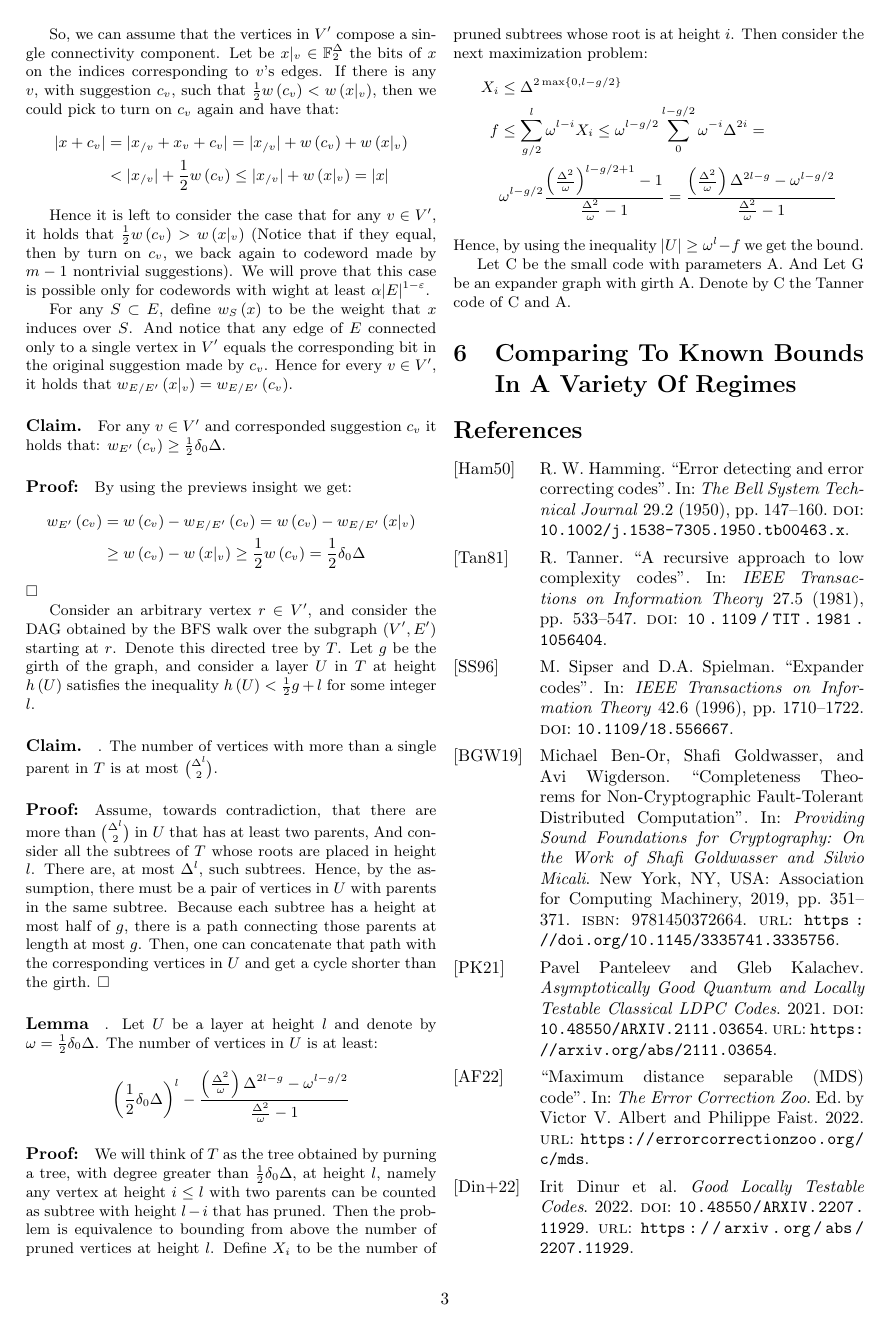
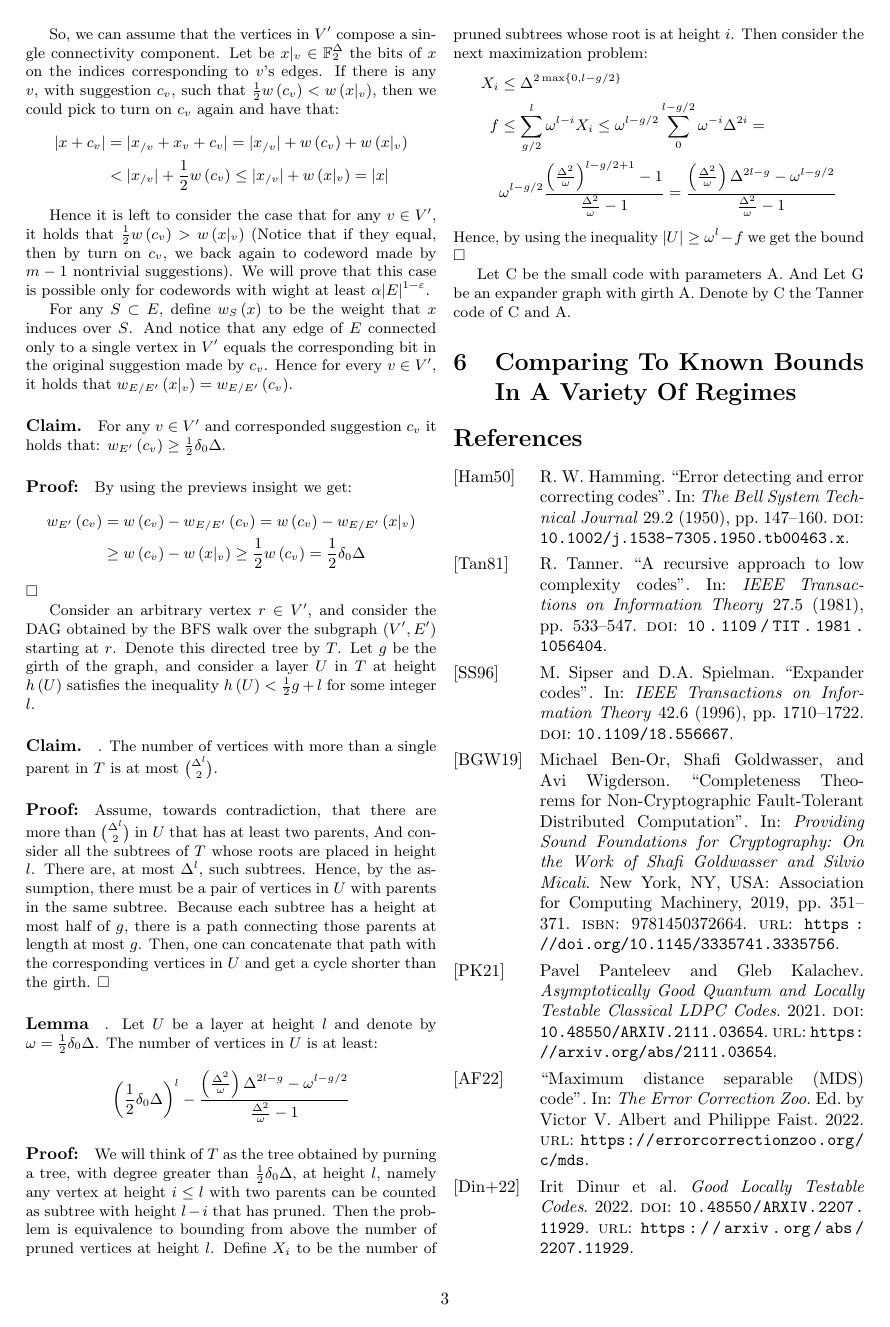
Before and after one commit to dudupo/Academic, a LaTeX document (projects/NLTES_project/ldpc_ltc.tex): page 3 of 4. The pictures show the PDF file projects/pdfs/ldpc_ltc.pdf that the author committed with the source.

Commit message:
compiling -Tue Oct 25 01:20:22 PM IDT 2022

```diff
--- a/projects/NLTES_project/ldpc_ltc.tex
+++ b/projects/NLTES_project/ldpc_ltc.tex
@@ -160,7 +160,7 @@ Let $g$ be the girth of the graph, and consider a layer $U$ in $T$ at height $h\
       \frac{\left( \frac{\Delta^{2}}{\omega} \right)\Delta^{2l-g} - \omega^{l-g/2} }{\frac{\Delta^{2}}{\omega}-1}
   \end{split}
 \end{equation*}
-Hence, by using the inequality $ |U| \ge \omega^{l} - f $ we get the bound.
+Hence, by using the inequality $ |U| \ge \omega^{l} - f $ we get the bound $\square$
 
 Let C be the small code with parameters A. And Let G be an expander graph with girth A. Denote by C the Tanner code of  C and A.
   \section{Comparing To Known Bounds In A Variety Of Regimes}
```
Also changed, not shown: projects/pdfs/ldpc_ltc.pdf.
